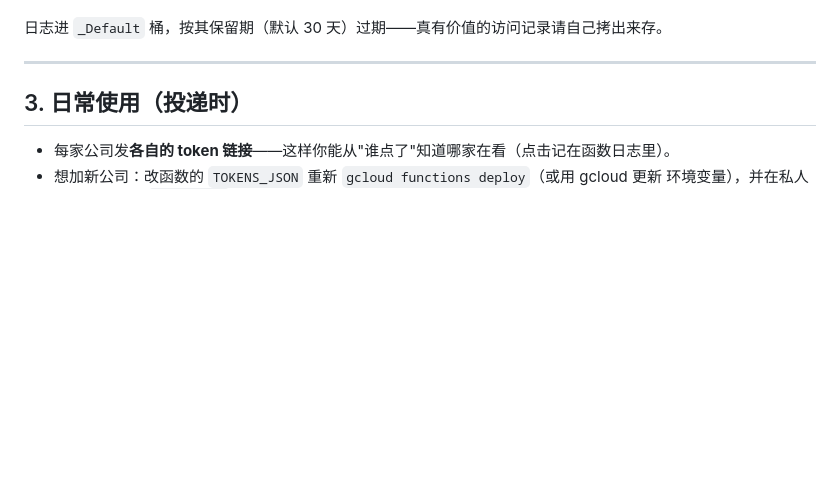
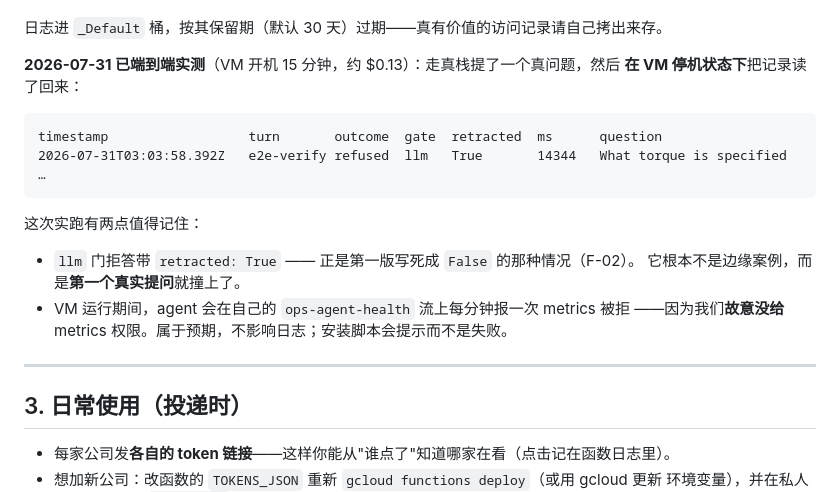
Before and after one commit to Osmond-Xin/LearnArken, a Markdown page: deploy/DEPLOY-GUIDE.zh.md, the part around the change. Drawn GitHub-style; blank space fills up the shorter version.

````diff
--- a/deploy/DEPLOY-GUIDE.zh.md
+++ b/deploy/DEPLOY-GUIDE.zh.md
@@ -314,6 +314,21 @@ gcloud logging read 'resource.type="gce_instance" AND jsonPayload.event="demo_en
 
 日志进 `_Default` 桶，按其保留期（默认 30 天）过期——真有价值的访问记录请自己拷出来存。
 
+**2026-07-31 已端到端实测**（VM 开机 15 分钟，约 $0.13）：走真栈提了一个真问题，然后
+**在 VM 停机状态下**把记录读了回来：
+
+```
+timestamp                  turn       outcome  gate  retracted  ms      question
+2026-07-31T03:03:58.392Z   e2e-verify refused  llm   True       14344   What torque is specified …
+```
+
+这次实跑有两点值得记住：
+
+- `llm` 门拒答带 `retracted: True` —— 正是第一版写死成 `False` 的那种情况（F-02）。
+  它根本不是边缘案例，而是**第一个真实提问**就撞上了。
+- VM 运行期间，agent 会在自己的 `ops-agent-health` 流上每分钟报一次 metrics 被拒
+  ——因为我们**故意没给** metrics 权限。属于预期，不影响日志；安装脚本会提示而不是失败。
+
 
 ---
 
````
Also changed, not shown: deploy/runbook.md (+18 -0 lines).
